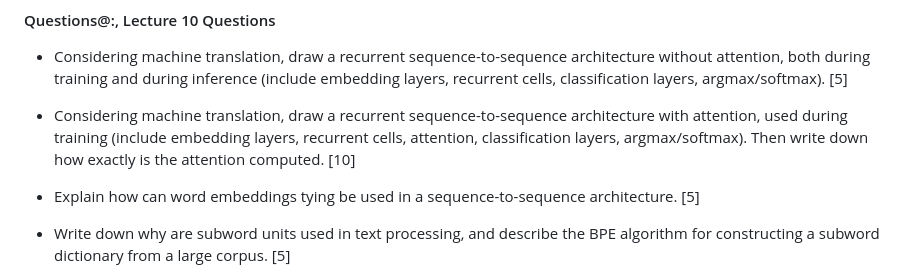
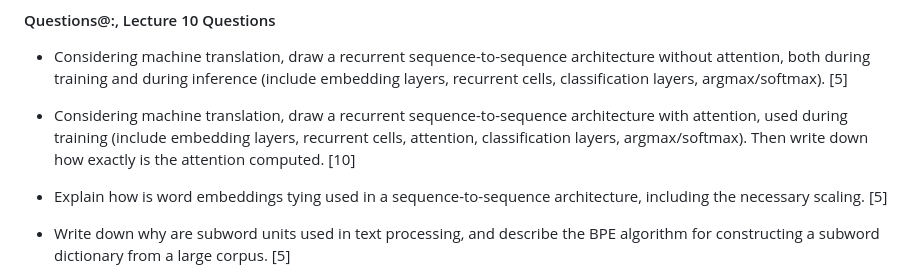
Before and after one commit to ufal/npfl114, a Markdown page: exam/questions.md, the part around the change. Rendered like a GitHub page.

Commit message:
Explicitly ask for required scaling in WE tying.

```diff
--- a/exam/questions.md
+++ b/exam/questions.md
@@ -205,8 +205,8 @@
   recurrent cells, attention, classification layers, argmax/softmax).
   Then write down how exactly is the attention computed. [10]
 
-- Explain how can word embeddings tying be used in a sequence-to-sequence
-  architecture. [5]
+- Explain how is word embeddings tying used in a sequence-to-sequence
+  architecture, including the necessary scaling. [5]
 
 - Write down why are subword units used in text processing, and describe the BPE
   algorithm for constructing a subword dictionary from a large corpus. [5]
```
